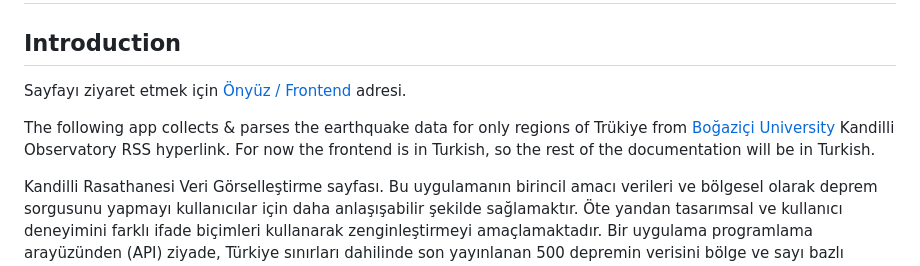
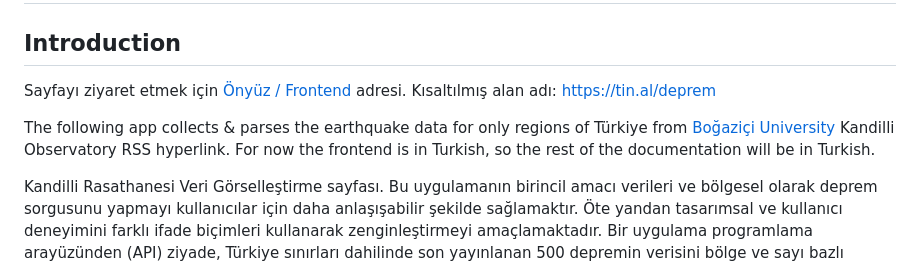
Before and after one commit to alptugan/kandilli-deprem-rss-api, a Markdown page: README.md, the part around the change. Drawn GitHub-style.

```diff
--- a/README.md
+++ b/README.md
@@ -1,8 +1,9 @@
 # Kandilli Rasathanesi Son 500 Deprem
 ## Introduction
 Sayfayı ziyaret etmek için [Önyüz / Frontend](https://alptugan.github.io/kandilli-deprem-rss-api/) adresi.
+Kısaltılmış alan adı: [https://tin.al/deprem](https://tin.al/deprem)
 
-The following app collects & parses the earthquake data for only regions of Trükiye from [Boğaziçi University](http://www.koeri.boun.edu.tr/scripts/lst0.asp) Kandilli Observatory RSS hyperlink. For now the frontend is in Turkish, so the rest of the documentation will be in Turkish.
+The following app collects & parses the earthquake data for only regions of Türkiye from [Boğaziçi University](http://www.koeri.boun.edu.tr/scripts/lst0.asp) Kandilli Observatory RSS hyperlink. For now the frontend is in Turkish, so the rest of the documentation will be in Turkish.
 
 Kandilli Rasathanesi Veri Görselleştirme sayfası. Bu uygulamanın birincil amacı verileri ve bölgesel olarak deprem sorgusunu yapmayı kullanıcılar için daha anlaşışabilir şekilde sağlamaktır. Öte yandan tasarımsal ve kullanıcı deneyimini farklı ifade biçimleri kullanarak zenginleştirmeyi amaçlamaktadır. Bir uygulama programlama arayüzünden (API) ziyade, Türkiye sınırları dahilinde son yayınlanan 500 depremin verisini bölge ve sayı bazlı filtreleyerek göstermeyi hedeflemektedir. Arkayüz (Backend) [Vercel](https://vercel.com) servisinde ücretsiz sağlanan hesap üzerinde koşmaktadır.
 
```
